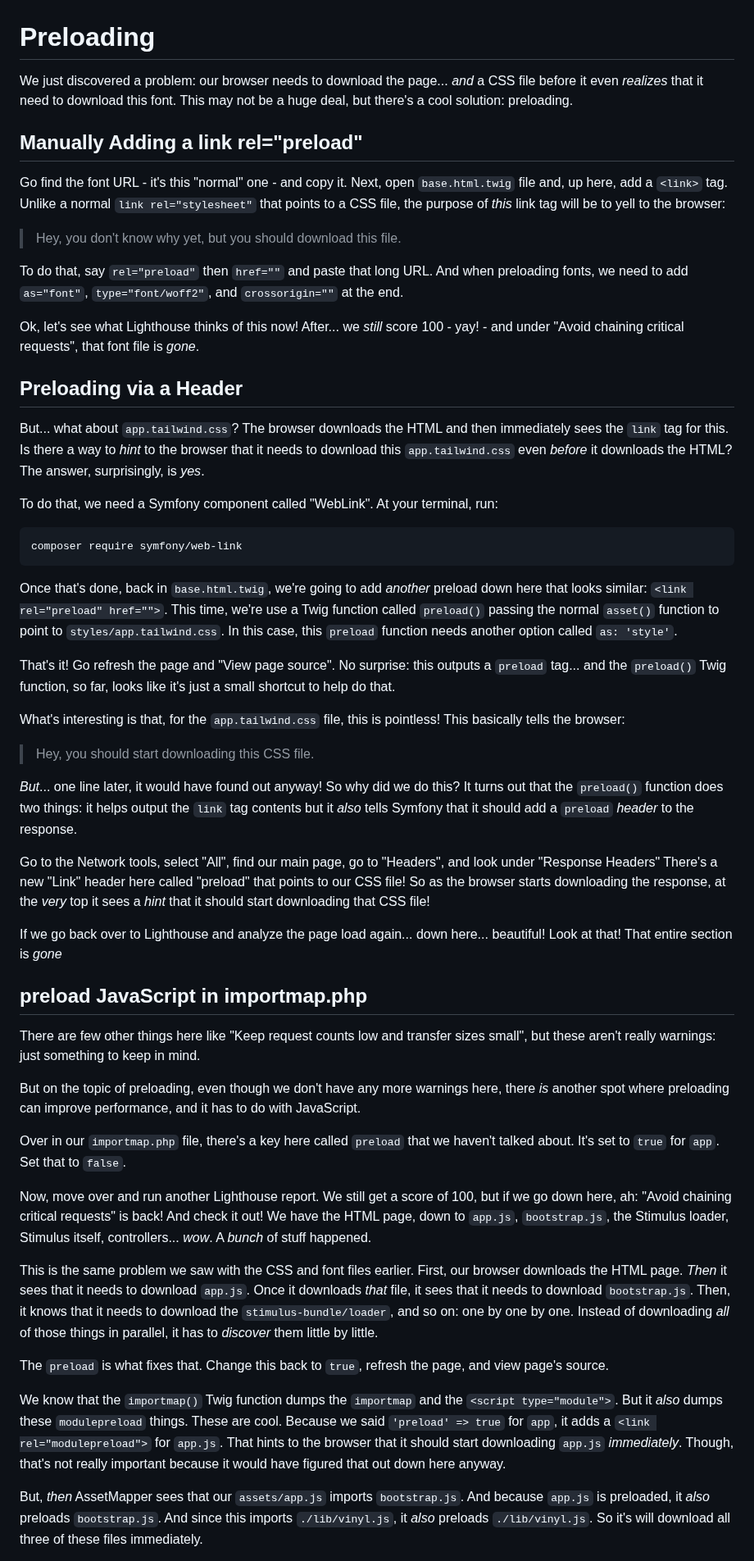
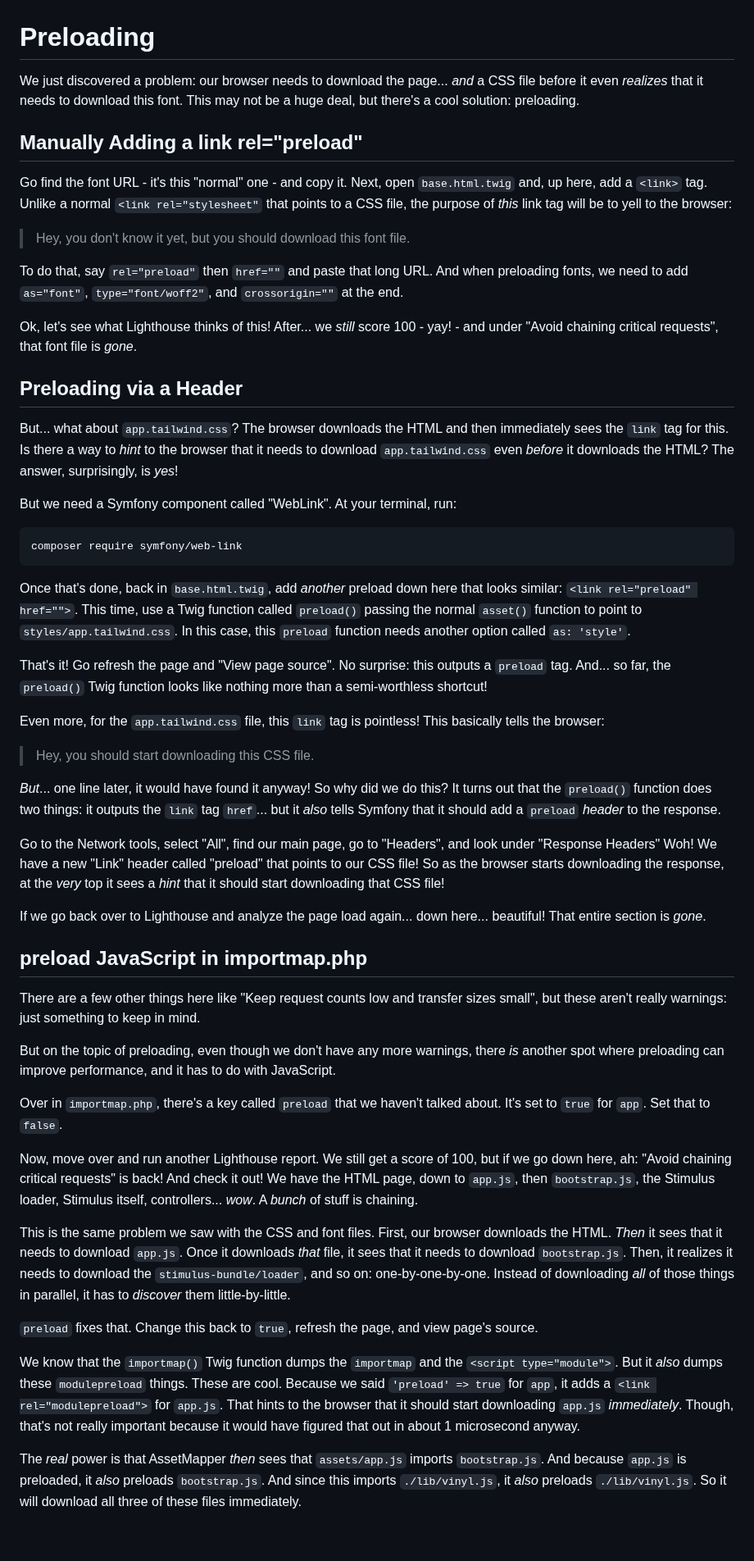
Before and after one commit to SymfonyCasts/asset-mapper, a Markdown page: sfcasts/preloading.md, the part around one of its changes. Shown at 82% size. GitHub-like rendering; blank space fills up the shorter version.

````diff
--- a/sfcasts/preloading.md
+++ b/sfcasts/preloading.md
@@ -1,103 +1,103 @@
 # Preloading
 
 We just discovered a problem: our browser needs to download the page... *and*
-a CSS file before it even *realizes* that it need to download this font. This
+a CSS file before it even *realizes* that it needs to download this font. This
 may not be a huge deal, but there's a cool solution: preloading.
 
 ## Manually Adding a link rel="preload"
 
 Go find the font URL - it's this "normal" one - and copy it. Next, open
-`base.html.twig` file and, up here, add a `<link>` tag. Unlike a normal `link
-rel="stylesheet"` that points to a CSS file, the purpose of *this* link tag will
-be to yell to the browser:
+`base.html.twig` and, up here, add a `<link>` tag. Unlike a normal
+`<link rel="stylesheet"` that points to a CSS file, the purpose of *this* link
+tag will be to yell to the browser:
 
-> Hey, you don't know why yet, but you should download this file.
+> Hey, you don't know it yet, but you should download this font file.
 
 To do that, say `rel="preload"` then `href=""` and paste that long URL. And when
 preloading fonts, we need to add `as="font"`, `type="font/woff2"`, and
 `crossorigin=""` at the end.
 
-Ok, let's see what Lighthouse thinks of this now! After... we *still* score 100 -
+Ok, let's see what Lighthouse thinks of this! After... we *still* score 100 -
 yay! -  and under "Avoid chaining critical requests", that font file is *gone*.
 
 ## Preloading via a Header
 
 But... what about `app.tailwind.css`? The browser downloads the HTML and then
 immediately sees the `link` tag for this. Is there a way to *hint* to the browser
-that it needs to download this `app.tailwind.css` even *before* it downloads the
-HTML? The answer, surprisingly, is *yes*.
+that it needs to download `app.tailwind.css` even *before* it downloads the
+HTML? The answer, surprisingly, is *yes*!
 
-To do that, we need a Symfony component called "WebLink". At your terminal, run:
+But we need a Symfony component called "WebLink". At your terminal, run:
 
 ```terminal
 composer require symfony/web-link
 ```
 
-Once that's done, back in `base.html.twig`, we're going to add *another* preload
-down here that looks  similar: `<link rel="preload" href="">`. This time, we're
+Once that's done, back in `base.html.twig`, add *another* preload
+down here that looks similar: `<link rel="preload" href="">`. This time,
 use a Twig function called `preload()` passing the normal `asset()` function to point
 to `styles/app.tailwind.css`. In this case, this `preload` function needs another
 option called `as: 'style'`.
 
 That's it! Go refresh the page and "View page source". No surprise: this outputs
-a `preload` tag... and the `preload()` Twig function, so far, looks like it's just
-a small shortcut to help do that.
+a `preload` tag. And... so far, the `preload()` Twig function looks like nothing
+more than a semi-worthless shortcut!
 
-What's interesting is that, for the `app.tailwind.css` file, this is pointless! This
+Even more, for the `app.tailwind.css` file, this `link` tag is pointless! This
 basically tells the browser:
 
 > Hey, you should start downloading this CSS file.
 
-*But*... one line later, it would have found out anyway! So why did we do this?
-It turns out that the `preload()` function does two things: it helps output the
-`link` tag contents but it *also* tells Symfony that it should add a `preload`
+*But*... one line later, it would have found it anyway! So why did we do this?
+It turns out that the `preload()` function does two things: it outputs the
+`link` tag `href`... but it *also* tells Symfony that it should add a `preload`
 *header* to the response.
 
 Go to the Network tools, select "All", find our main page, go to "Headers", and look
-under "Response Headers" There's a new "Link" header here called "preload"
+under "Response Headers" Woh! We have a new "Link" header called "preload"
 that points to our CSS file! So as the browser starts downloading the response,
 at the *very* top it sees a *hint* that it should start downloading that CSS file!
 
 If we go back over to Lighthouse and analyze the page load again... down
-here... beautiful! Look at that! That entire section is *gone*
+here... beautiful! That entire section is *gone*.
 
 ## preload JavaScript in importmap.php
 
-There are few other things here like "Keep request counts low and transfer sizes
+There are a few other things here like "Keep request counts low and transfer sizes
 small", but these aren't really warnings: just something to keep in mind.
 
-But on the topic of preloading, even though we don't have any more warnings here,
+But on the topic of preloading, even though we don't have any more warnings,
 there *is* another spot where preloading can improve performance, and it has to do
 with JavaScript.
 
-Over in our `importmap.php` file, there's a key here called `preload` that we haven't
+Over in `importmap.php`, there's a key called `preload` that we haven't
 talked about. It's set to `true` for `app`. Set that to `false`.
 
 Now, move over and run another Lighthouse report. We still get a score of 100, but
 if we go down here, ah: "Avoid chaining critical requests" is back! And check it
-out! We have the HTML page, down to `app.js`, `bootstrap.js`, the Stimulus loader,
-Stimulus itself, controllers... *wow*. A *bunch* of stuff happened.
+out! We have the HTML page, down to `app.js`, then `bootstrap.js`, the Stimulus
+loader, Stimulus itself, controllers... *wow*. A *bunch* of stuff is chaining.
 
-This is the same problem we saw with the CSS and font files earlier. First, our
-browser downloads the HTML page. *Then* it sees that it needs to download `app.js`.
+This is the same problem we saw with the CSS and font files. First, our
+browser downloads the HTML. *Then* it sees that it needs to download `app.js`.
 Once it downloads *that* file, it sees that it needs to download `bootstrap.js`.
-Then, it knows that it needs to download the `stimulus-bundle/loader`, and so on:
-one by one by one. Instead of downloading *all* of those things in parallel,
-it has to *discover* them little by little.
+Then, it realizes it needs to download the `stimulus-bundle/loader`, and so on:
+one-by-one-by-one. Instead of downloading *all* of those things in parallel,
+it has to *discover* them little-by-little.
 
-The `preload` is what fixes that. Change this back to `true`, refresh the page, and
-view page's source.
+`preload` fixes that. Change this back to `true`, refresh the page, and view
+page's source.
 
 We know that the `importmap()` Twig function dumps the `importmap` and the
 `<script type="module">`. But it *also* dumps these `modulepreload` things. These
 are cool. Because we said `'preload' => true` for `app`, it adds a
 `<link rel="modulepreload">` for `app.js`. That hints to the browser that it should
 start downloading `app.js` *immediately*. Though, that's not really important because
-it would have figured that out down here anyway.
+it would have figured that out in about 1 microsecond anyway.
 
-But, *then* AssetMapper sees that our `assets/app.js` imports `bootstrap.js`.
-And because `app.js` is preloaded, it *also* preloads `bootstrap.js`. And since this
-imports `./lib/vinyl.js`, it *also* preloads `./lib/vinyl.js`. So it's will download
-all three of these files immediately.
+The *real* power is that AssetMapper *then* sees that `assets/app.js` imports
+`bootstrap.js`. And because `app.js` is preloaded, it *also* preloads
+`bootstrap.js`. And since this imports `./lib/vinyl.js`, it *also* preloads
+`./lib/vinyl.js`. So it will download all three of these files immediately.
 
 At this point, if we ran Lighthouse again, it wouldn't complain about any of these
````
Also changed, not shown: other parts of sfcasts/preloading.md (+23 -22 lines), sfcasts/optimization.md (+31 -32 lines).
